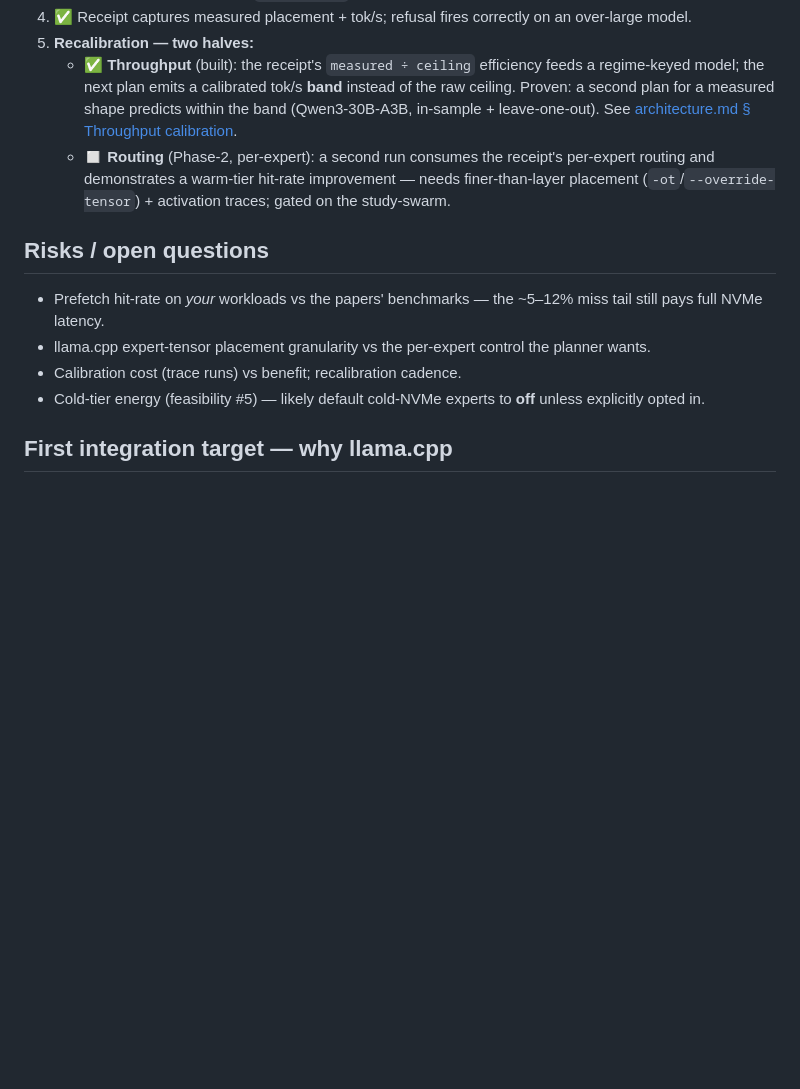
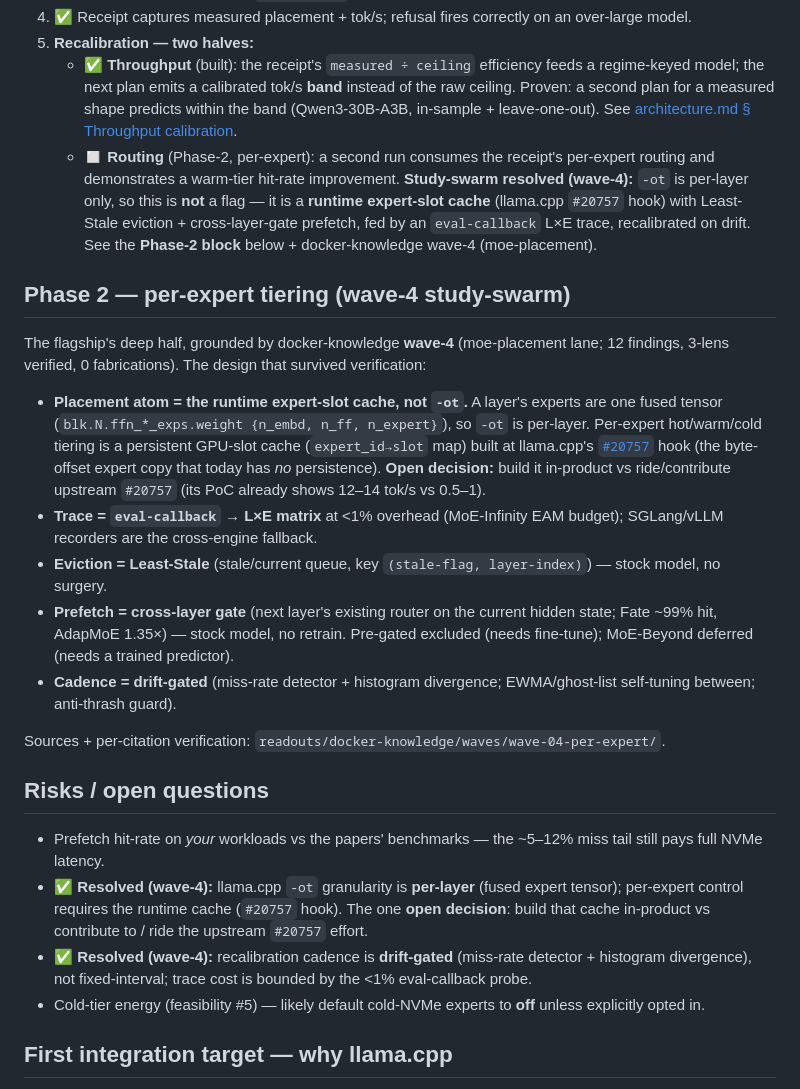
Before and after one commit to mcp-tool-shop-org/gpu-container, a Markdown page: docs/moe-lane-architecture.md, the part around one of its changes. Drawn GitHub-style; blank space fills up the shorter version.

Commit message:
docs(moe-lane): reconcile per-expert design with wave-4 study-swarm
Stock llama.cpp cannot statically place an individual expert (a layer's
experts are one fused tensor; -ot is per-layer). Per-expert tiering is a
runtime expert-slot cache at the llama.cpp #20757 hook, not a launch flag.
Adds the Phase-2 block, the granularity callout, and resolves the
placement-granularity + recalibration-cadence open questions. Grounded in
docker-knowledge wave-4 (3-lens reasoning-stripped verification, 0
fabrications).

Co-Authored-By: Claude Opus 4.8 (1M context) <noreply@anthropic.com>

```diff
--- a/docs/moe-lane-architecture.md
+++ b/docs/moe-lane-architecture.md
@@ -71,12 +74,24 @@ Per-token latency floor ≈ (expert bytes touched ÷ tier bandwidth). Because ba
 4. ✅ Receipt captures measured placement + tok/s; refusal fires correctly on an over-large model.
 5. **Recalibration — two halves:**
    - ✅ **Throughput** (built): the receipt's `measured ÷ ceiling` efficiency feeds a regime-keyed model; the next plan emits a calibrated tok/s **band** instead of the raw ceiling. Proven: a second plan for a measured shape predicts within the band (Qwen3-30B-A3B, in-sample + leave-one-out). See [architecture.md § Throughput calibration](architecture.md#throughput-calibration--the-recalibration-loop).
-   - ◻ **Routing** (Phase-2, per-expert): a second run consumes the receipt's per-expert routing and demonstrates a warm-tier hit-rate improvement — needs finer-than-layer placement (`-ot`/`--override-tensor`) + activation traces; gated on the study-swarm.
+   - ◻ **Routing** (Phase-2, per-expert): a second run consumes the receipt's per-expert routing and demonstrates a warm-tier hit-rate improvement. **Study-swarm resolved (wave-4):** `-ot` is per-layer only, so this is **not** a flag — it is a **runtime expert-slot cache** (llama.cpp `#20757` hook) with Least-Stale eviction + cross-layer-gate prefetch, fed by an `eval-callback` L×E trace, recalibrated on drift. See the **Phase-2 block** below + docker-knowledge wave-4 (moe-placement).
+
+## Phase 2 — per-expert tiering (wave-4 study-swarm)
+
+The flagship's deep half, grounded by docker-knowledge **wave-4** (moe-placement lane; 12 findings, 3-lens verified, 0 fabrications). The design that survived verification:
+
+- **Placement atom = the runtime expert-slot cache, not `-ot`.** A layer's experts are one fused tensor (`blk.N.ffn_*_exps.weight {n_embd, n_ff, n_expert}`), so `-ot` is per-layer. Per-expert hot/warm/cold tiering is a persistent GPU-slot cache (`expert_id→slot` map) built at llama.cpp's [`#20757`](https://github.com/ggml-org/llama.cpp/issues/20757) hook (the byte-offset expert copy that today has *no* persistence). **Open decision:** build it in-product vs ride/contribute upstream `#20757` (its PoC already shows 12–14 tok/s vs 0.5–1).
+- **Trace = `eval-callback` → L×E matrix** at <1% overhead (MoE-Infinity EAM budget); SGLang/vLLM recorders are the cross-engine fallback.
+- **Eviction = Least-Stale** (stale/current queue, key `(stale-flag, layer-index)`) — stock model, no surgery.
+- **Prefetch = cross-layer gate** (next layer's existing router on the current hidden state; Fate ~99% hit, AdapMoE 1.35×) — stock model, no retrain. Pre-gated excluded (needs fine-tune); MoE-Beyond deferred (needs a trained predictor).
+- **Cadence = drift-gated** (miss-rate detector + histogram divergence; EWMA/ghost-list self-tuning between; anti-thrash guard).
+
+Sources + per-citation verification: `readouts/docker-knowledge/waves/wave-04-per-expert/`.
 
 ## Risks / open questions
 - Prefetch hit-rate on *your* workloads vs the papers' benchmarks — the ~5–12% miss tail still pays full NVMe latency.
-- llama.cpp expert-tensor placement granularity vs the per-expert control the planner wants.
-- Calibration cost (trace runs) vs benefit; recalibration cadence.
+- ✅ **Resolved (wave-4):** llama.cpp `-ot` granularity is **per-layer** (fused expert tensor); per-expert control requires the runtime cache (`#20757` hook). The one **open decision**: build that cache in-product vs contribute to / ride the upstream `#20757` effort.
+- ✅ **Resolved (wave-4):** recalibration cadence is **drift-gated** (miss-rate detector + histogram divergence), not fixed-interval; trace cost is bounded by the <1% eval-callback probe.
 - Cold-tier energy (feasibility #5) — likely default cold-NVMe experts to **off** unless explicitly opted in.
 
 ## First integration target — why llama.cpp
```
Also changed, not shown: other parts of docs/moe-lane-architecture.md (+6 -3 lines).
